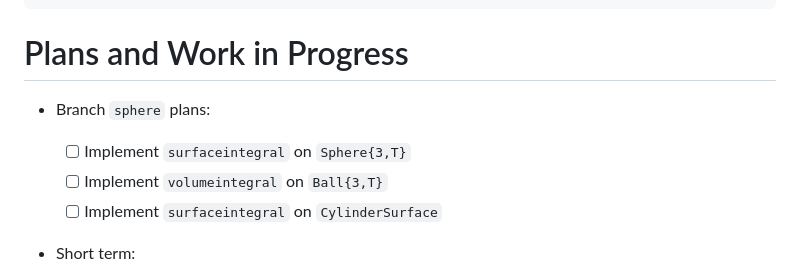
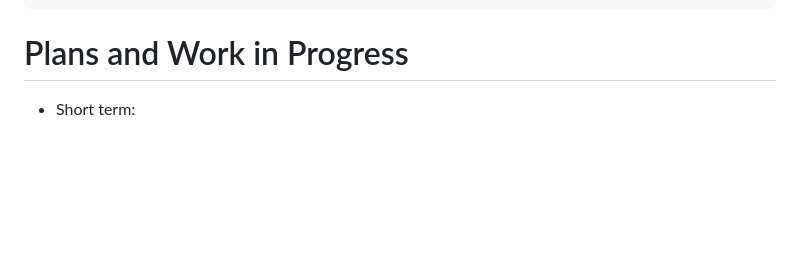
Before and after one commit to mikeingold/MeshIntegrals.jl, a Markdown page: README.md, the part around the change. Rendered like a GitHub page; blank space fills up the shorter version.

Commit message:
Remove branch-specific plans

```diff
--- a/README.md
+++ b/README.md
@@ -91,11 +91,6 @@ fr(p) = fr(p.coords...)
 
 # Plans and Work in Progress
 
-- Branch `sphere` plans:
-    - [ ] Implement `surfaceintegral` on `Sphere{3,T}`
-    - [ ] Implement `volumeintegral` on `Ball{3,T}`
-    - [ ] Implement `surfaceintegral` on `CylinderSurface`
-
 - Short term:
     - Implement all methods in the support matrix above
     - Update Example Usage and benchmarks
```
